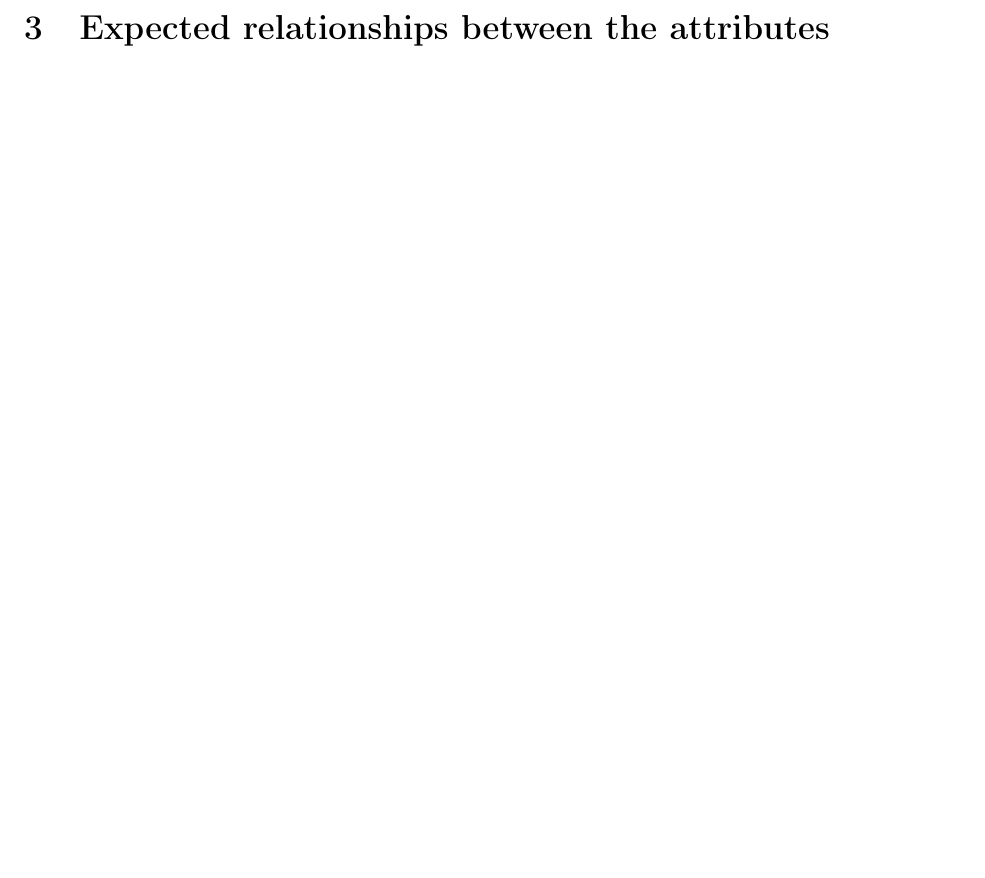
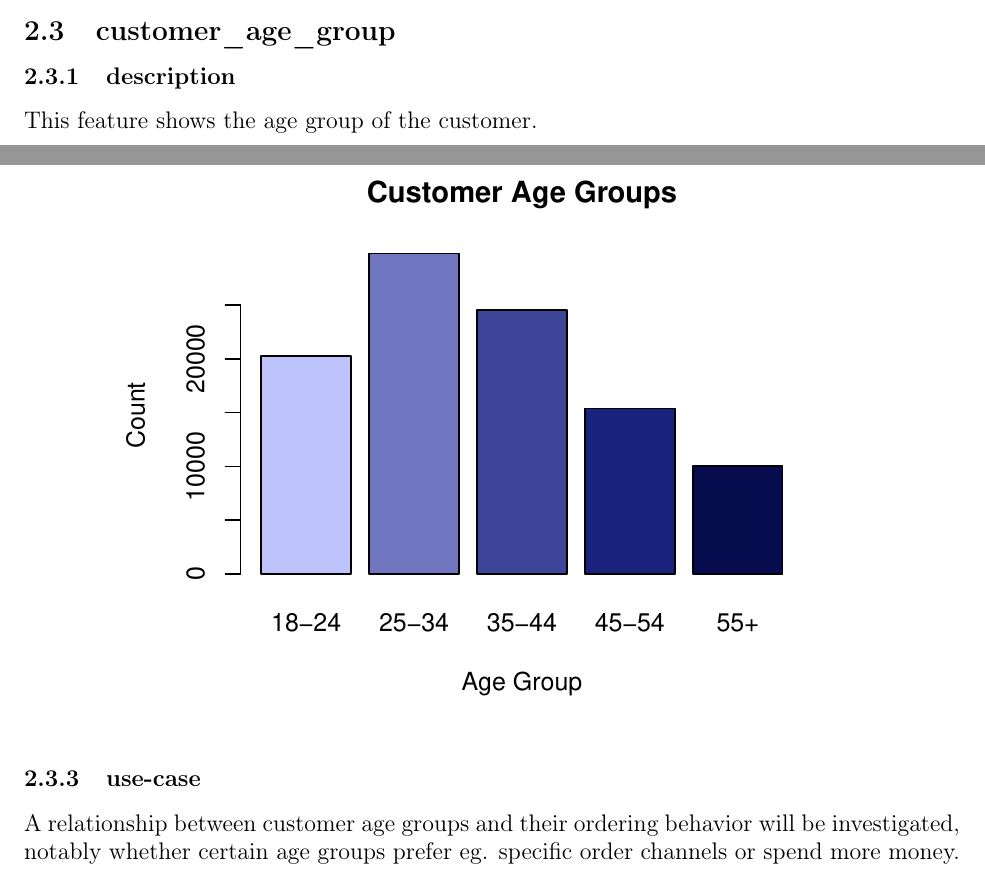
Before and after one commit to Th3Groke/Starbucks_patterns, a LaTeX document (Report/report.tex): part of page 5 of 5 before the commit and two parts of pages 4 and 5 of 6 after it, the two joined at a grey line, cut at the place of the change, the shorter picture padded with empty space. Compiled offline with pdfLaTeX.

Commit message:
created customer age group section and corresponding bar chart

```diff
--- a/Report/report.tex
+++ b/Report/report.tex
@@ -80,9 +80,22 @@ We will use this feature to check how customers were placing orders.
 
 %num customizations - Zuzia robi
 
-%customer age group
+%customer age group - Mateusz robi
+\subsection{customer\_age\_group}
+\subsubsection{description}
+\noindent This feature shows the age group of the customer.
+\subsubsection{graph representation}
+%import of the bar chart
+\begin{figure}[H]
+    \centering
+    \includegraphics[width=0.8\textwidth]{../Resources/Charts/customer_age_group_bar_chart.pdf}
+\end{figure}
 
-%fulfillment time
+\subsubsection{use-case}
+\noindent A relationship between customer age groups and their ordering behavior will be investigated, notably whether certain age groups prefer eg. specific order channels or spend more money.
+
+
+%fulfillment time - Oliwier robi
 
 \section{Expected relationships between the attributes}
 \section{Theoretical aspects and understanding of the methods}
```
Also changed, not shown: Resources/Charts/customer_age_group_bar_chart.pdf (added), 1 other file.
